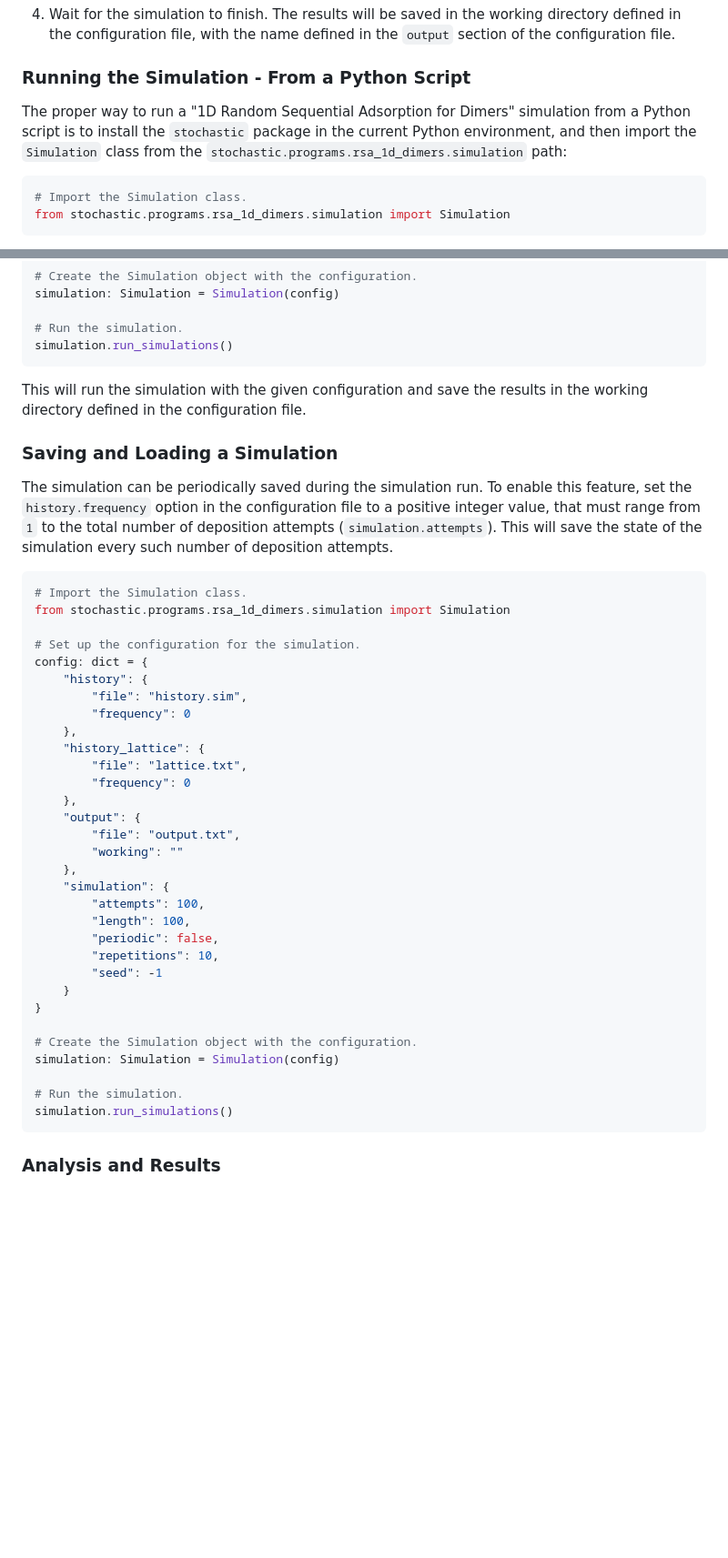
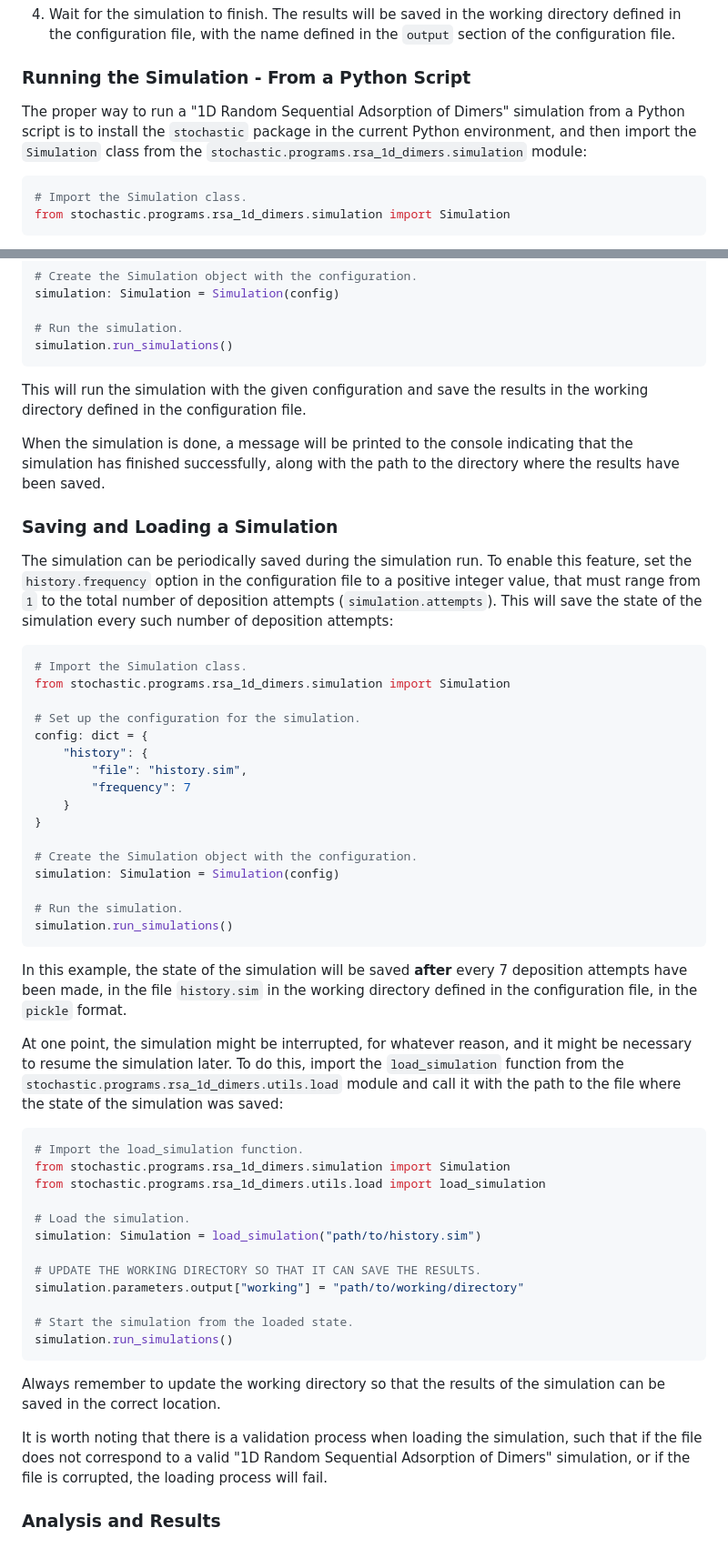
Before and after one commit to AndresGarciaEscovar/Python-Stochastic, a Markdown page: docs/algorithms/1d_rsa_dimers.md, 2 parts joined by grey strips. Shown at 91% size. GitHub-like rendering; blank space fills up the shorter version.

Commit message:
Finished adding the instructions to load the file.

````diff
--- a/docs/algorithms/1d_rsa_dimers.md
+++ b/docs/algorithms/1d_rsa_dimers.md
@@ -315,10 +315,10 @@ line interface (CLI) as follows:
 
 ### Running the Simulation - From a Python Script
 
-The proper way to run a "1D Random Sequential Adsorption for Dimers" simulation
+The proper way to run a "1D Random Sequential Adsorption of Dimers" simulation
 from a Python script is to install the `stochastic` package in the current
 Python environment, and then import the `Simulation` class from the
-`stochastic.programs.rsa_1d_dimers.simulation` path:
+`stochastic.programs.rsa_1d_dimers.simulation` module:
 ```python
 # Import the Simulation class.
 from stochastic.programs.rsa_1d_dimers.simulation import Simulation
@@ -399,13 +400,17 @@ simulation.run_simulations()
 This will run the simulation with the given configuration and save the results
 in the working directory defined in the configuration file.
 
+When the simulation is done, a message will be printed to the console indicating
+that the simulation has finished successfully, along with the path to the
+directory where the results have been saved.
+
 ### Saving and Loading a Simulation
 
 The simulation can be periodically saved during the simulation run. To enable
 this feature, set the `history.frequency` option in the configuration file to
 a positive integer value, that must range from `1` to the total number of
 deposition attempts (`simulation.attempts`). This will save the state of the
-simulation every such number of deposition attempts.
+simulation every such number of deposition attempts:
 
 ```python
 # Import the Simulation class.
@@ -415,22 +420,7 @@ from stochastic.programs.rsa_1d_dimers.simulation import Simulation
 config: dict = {
     "history": {
         "file": "history.sim",
-        "frequency": 0
-    },
-    "history_lattice": {
-        "file": "lattice.txt",
-        "frequency": 0
-    },
-    "output": {
-        "file": "output.txt",
-        "working": ""
-    },
-    "simulation": {
-        "attempts": 100,
-        "length": 100,
-        "periodic": false,
-        "repetitions": 10,
-        "seed": -1
+        "frequency": 7
     }
 }
 
@@ -440,5 +430,35 @@ simulation: Simulation = Simulation(config)
 # Run the simulation.
 simulation.run_simulations()
 ```
+In this example, the state of the simulation will be saved **after** every 7
+deposition attempts have been made, in the file `history.sim` in the working
+directory defined in the configuration file, in the `pickle` format.
+
+At one point, the simulation might be interrupted, for whatever reason, and it
+might be necessary to resume the simulation later. To do this, import the
+`load_simulation` function from the
+`stochastic.programs.rsa_1d_dimers.utils.load` module and call it with the path
+to the file where the state of the simulation was saved:
+```python
+# Import the load_simulation function.
+from stochastic.programs.rsa_1d_dimers.simulation import Simulation
+from stochastic.programs.rsa_1d_dimers.utils.load import load_simulation
+
+# Load the simulation.
+simulation: Simulation = load_simulation("path/to/history.sim")
+
+# UPDATE THE WORKING DIRECTORY SO THAT IT CAN SAVE THE RESULTS.
+simulation.parameters.output["working"] = "path/to/working/directory"
+
+# Start the simulation from the loaded state.
+simulation.run_simulations()
+```
+Always remember to update the working directory so that the results of the
+simulation can be saved in the correct location.
+
+It is worth noting that there is a validation process when loading the
+simulation, such that if the file does not correspond to a valid
+"1D Random Sequential Adsorption of Dimers" simulation, or if the file is
+corrupted, the loading process will fail.
 
 ### Analysis and Results
````
Also changed, not shown: other parts of docs/algorithms/1d_rsa_dimers.md (+1 -0 lines).
